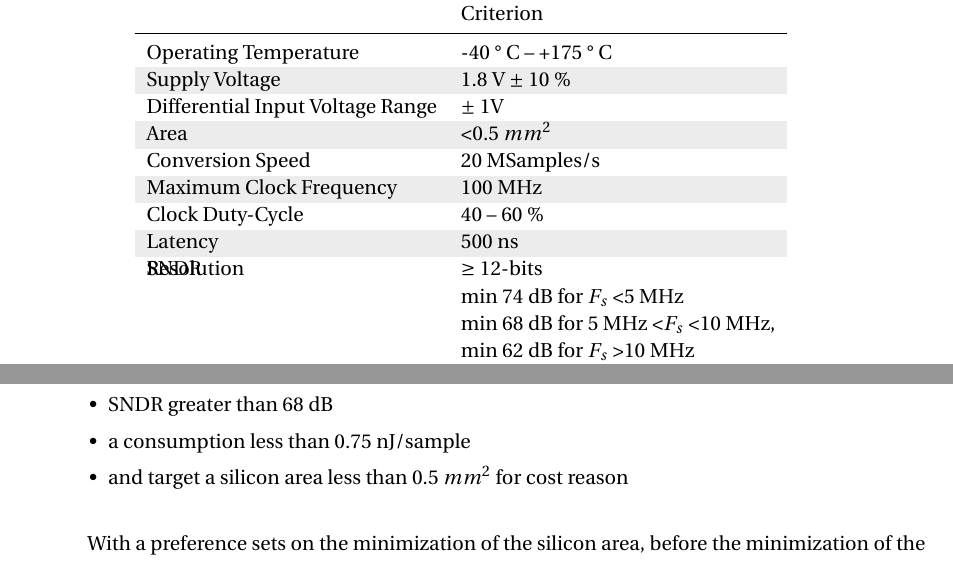
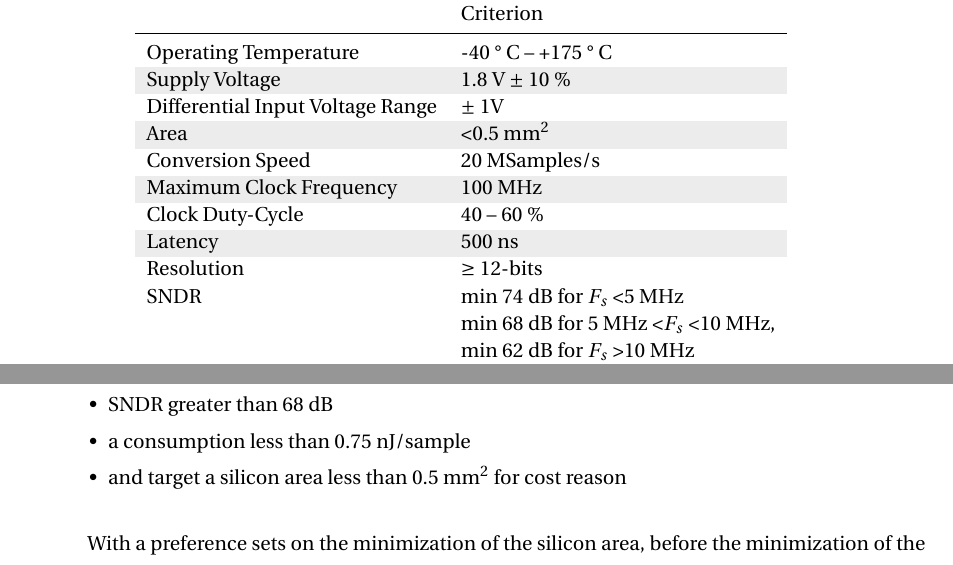
Before and after one commit to LudwigCRON/thesis, a LaTeX thesis (thesis.tex, which reads Chapter1/chapter1.tex): two parts of pages 20 and 21 of 247, joined at a grey line, cut so that both start at the same text. Compiled offline with pdfLaTeX.

Commit message:
- thesis compilation with last corrections - adjustment in square milimeter font

```diff
--- a/Chapter1/chapter1.tex
+++ b/Chapter1/chapter1.tex
@@ -40,13 +40,13 @@ In the automotive environment, ADCs are the usual interface with environmental s
 		Operating Temperature            & -40 $\degree$ C -- +175 $\degree$ C                                                                                               \\
 		Supply Voltage                   & 1.8 V $\pm$ 10 \%                                                                                                                              \\
 		Differential Input Voltage Range & $\pm$ 1V                                                                                                                                       \\
-		Area                             & \textless 0.5 \(mm^2\)                                                                                                                                      \\
+		Area                             & \textless 0.5 \(\rm mm^2\)                                                                                                                                      \\
 		Conversion Speed                 & 20 MSamples/s                                                                                                                                               \\
 		Maximum Clock Frequency          & 100 MHz\\
 		Clock Duty-Cycle                 & 40 -- 60 \%                                                                                                                                                 \\
 		Latency                          & 500 ns                                                                                                                                                      \\
 		Resolution                       & $\geq$ 12-bits                                                                                          \\
-		\rowcolor{white}\multirow{-3}{*}{SNDR }   & min 74 dB for $F_s$ \textless 5 MHz\\
+		\rowcolor{white}\multirow{-1}{*}{SNDR }   & min 74 dB for $F_s$ \textless 5 MHz\\
 		\rowcolor{white}                      & min 68 dB for 5 MHz \textless $F_s$  \textless 10 MHz,\\
 		\rowcolor{white}						& min 62 dB for $F_s$  \textgreater 10 MHz  \\
 		SFDR (Full-Scale)                & min 68 dB                                                                                               \\
@@ -69,7 +69,7 @@ To responds to the future need of the automotive environment, we aim a design of
 	\item Maximum oversampling ratio of 5
 	\item SNDR greater than 68 dB
 	\item a consumption less than 0.75 nJ/sample
-	\item and target a silicon area less than 0.5 \(mm^2 \) for cost reason
+	\item and target a silicon area less than 0.5 \(\rm mm^2 \) for cost reason
 \end{itemize}
 
 With a preference sets on the minimization of the silicon area, before the minimization of the power consumption, the resolution and the speed.
```
